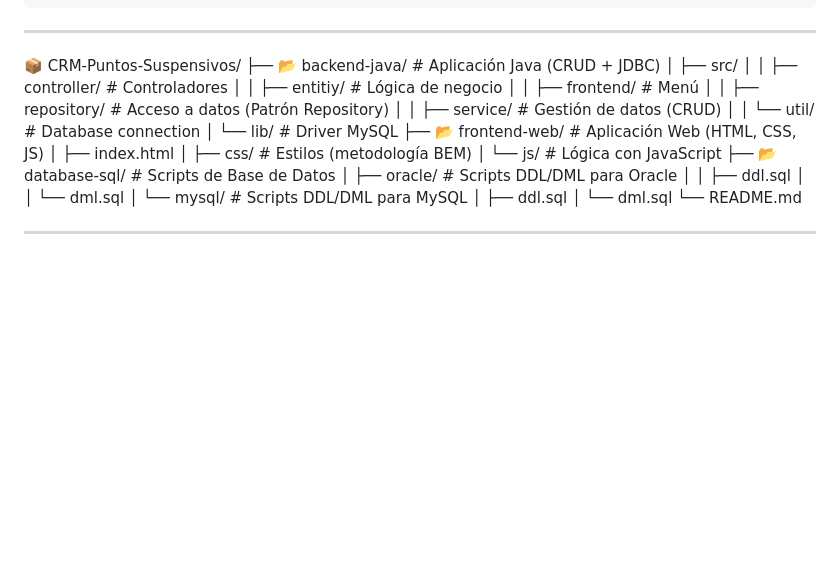
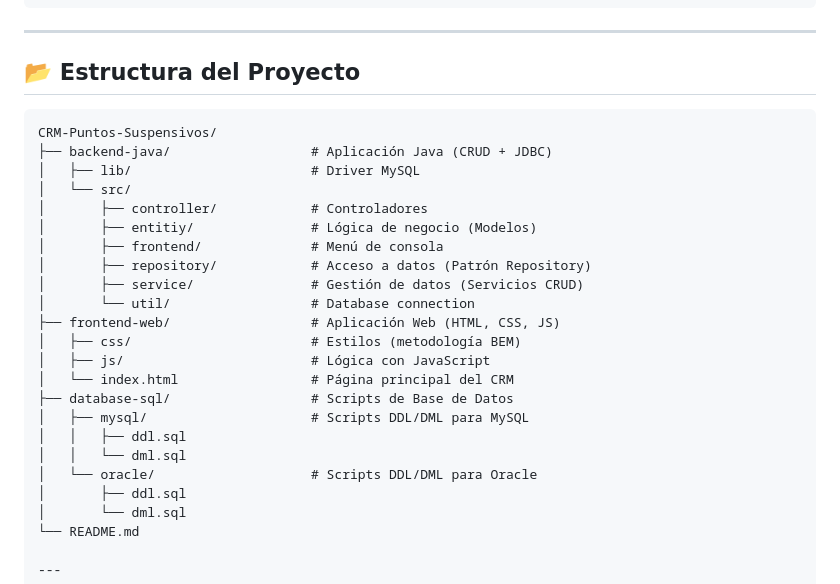
Before and after one commit to Reckles1010/PuntosSuspensivos, a Markdown page: README.md, the part around the change. Rendered like a GitHub page; blank space fills up the shorter version.

````diff
--- a/README.md
+++ b/README.md
@@ -141,25 +141,28 @@ private static final String PASSWORD = "1234";
 
 ---
 
-📦 CRM-Puntos-Suspensivos/
-├── 📂 backend-java/          # Aplicación Java (CRUD + JDBC)
-│   ├── src/
-│   │   ├── controller/       # Controladores
-│   │   ├── entitiy/          # Lógica de negocio
-│   │   ├── frontend/         # Menú
-│   │   ├── repository/       # Acceso a datos (Patrón Repository)
-│   │   ├── service/          # Gestión de datos (CRUD)
-│   │   └── util/             # Database connection
-│   └── lib/                  # Driver MySQL
-├── 📂 frontend-web/          # Aplicación Web (HTML, CSS, JS)
-│   ├── index.html
-│   ├── css/                  # Estilos (metodología BEM)
-│   └── js/                   # Lógica con JavaScript
-├── 📂 database-sql/         # Scripts de Base de Datos
-│   ├── oracle/               # Scripts DDL/DML para Oracle
+## 📂 Estructura del Proyecto
+
+```text
+CRM-Puntos-Suspensivos/
+├── backend-java/                  # Aplicación Java (CRUD + JDBC)
+│   ├── lib/                       # Driver MySQL
+│   └── src/
+│       ├── controller/            # Controladores
+│       ├── entitiy/               # Lógica de negocio (Modelos)
+│       ├── frontend/              # Menú de consola
+│       ├── repository/            # Acceso a datos (Patrón Repository)
+│       ├── service/               # Gestión de datos (Servicios CRUD)
+│       └── util/                  # Database connection
+├── frontend-web/                  # Aplicación Web (HTML, CSS, JS)
+│   ├── css/                       # Estilos (metodología BEM)
+│   ├── js/                        # Lógica con JavaScript
+│   └── index.html                 # Página principal del CRM
+├── database-sql/                  # Scripts de Base de Datos
+│   ├── mysql/                     # Scripts DDL/DML para MySQL
 │   │   ├── ddl.sql
 │   │   └── dml.sql
-│   └── mysql/                # Scripts DDL/DML para MySQL
+│   └── oracle/                    # Scripts DDL/DML para Oracle
 │       ├── ddl.sql
 │       └── dml.sql
 └── README.md
````
